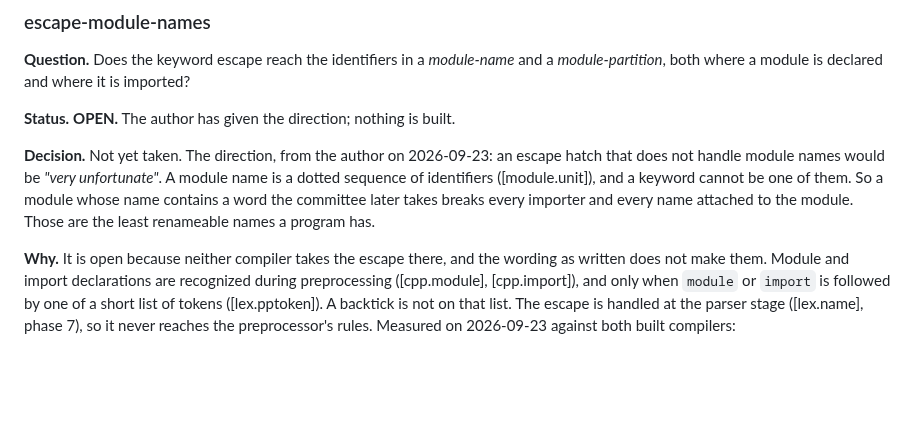
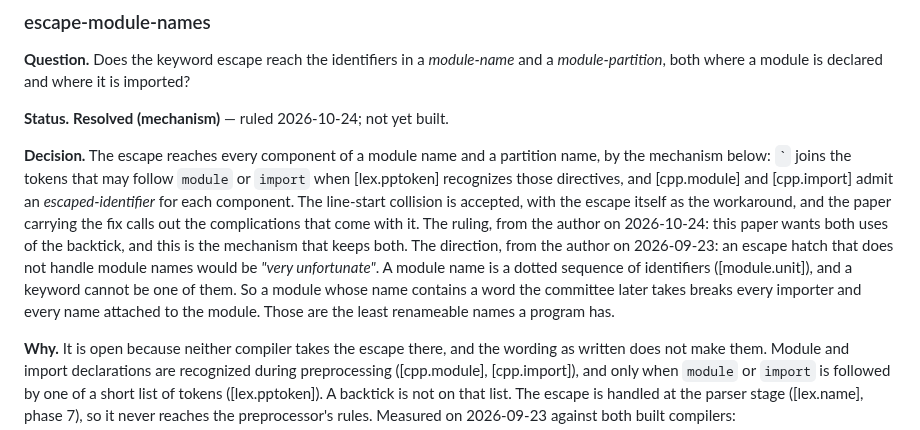
Before and after one commit to steve-downey/backtick, a Markdown page: docs/backtick-operator-design.md, the part around one of its changes. Drawn GitHub-style; blank space fills up the shorter version.

```diff
--- a/docs/backtick-operator-design.md
+++ b/docs/backtick-operator-design.md
@@ -264,9 +264,9 @@ entry used to have.
 
 **Question.** Does the keyword escape reach the identifiers in a *module-name* and a *module-partition*, both where a module is declared and where it is imported?
 
-**Status.** **OPEN.** The author has given the direction; nothing is built.
-
-**Decision.** Not yet taken. The direction, from the author on 2026-09-23: an escape hatch that does not handle module names would be *"very unfortunate"*. A module name is a dotted sequence of identifiers ([module.unit]), and a keyword cannot be one of them. So a module whose name contains a word the committee later takes breaks every importer and every name attached to the module. Those are the least renameable names a program has.
+**Status.** **Resolved (mechanism)** — ruled 2026-10-24; not yet built.
+
+**Decision.** The escape reaches every component of a module name and a partition name, by the mechanism below: `` ` `` joins the tokens that may follow `module` or `import` when [lex.pptoken] recognizes those directives, and [cpp.module] and [cpp.import] admit an *escaped-identifier* for each component. The line-start collision is accepted, with the escape itself as the workaround, and the paper carrying the fix calls out the complications that come with it. The ruling, from the author on 2026-10-24: this paper wants both uses of the backtick, and this is the mechanism that keeps both. The direction, from the author on 2026-09-23: an escape hatch that does not handle module names would be *"very unfortunate"*. A module name is a dotted sequence of identifiers ([module.unit]), and a keyword cannot be one of them. So a module whose name contains a word the committee later takes breaks every importer and every name attached to the module. Those are the least renameable names a program has.
 
 **Why.** It is open because neither compiler takes the escape there, and the wording as written does not make them. Module and import declarations are recognized during preprocessing ([cpp.module], [cpp.import]), and only when `module` or `import` is followed by one of a short list of tokens ([lex.pptoken]). A backtick is not on that list. The escape is handled at the parser stage ([lex.name], phase 7), so it never reaches the preprocessor's rules. Measured on 2026-09-23 against both built compilers:
 
```
Also changed, not shown: other parts of docs/backtick-operator-design.md (+16 -1 lines), CLAUDE.md (+5 -3 lines).
